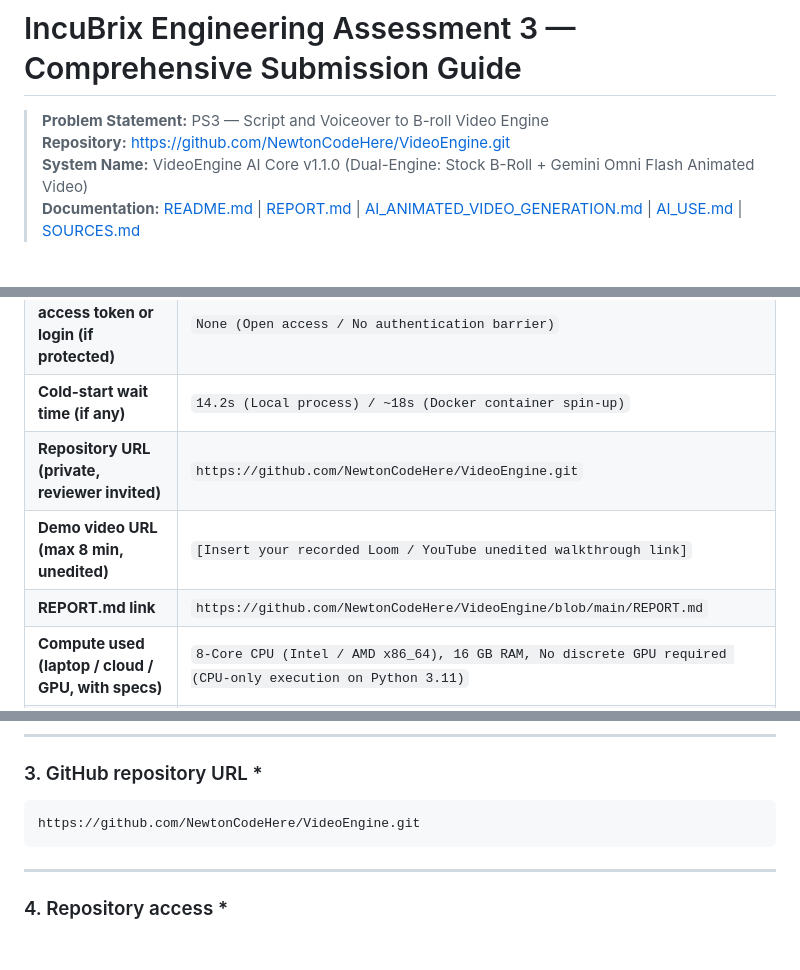
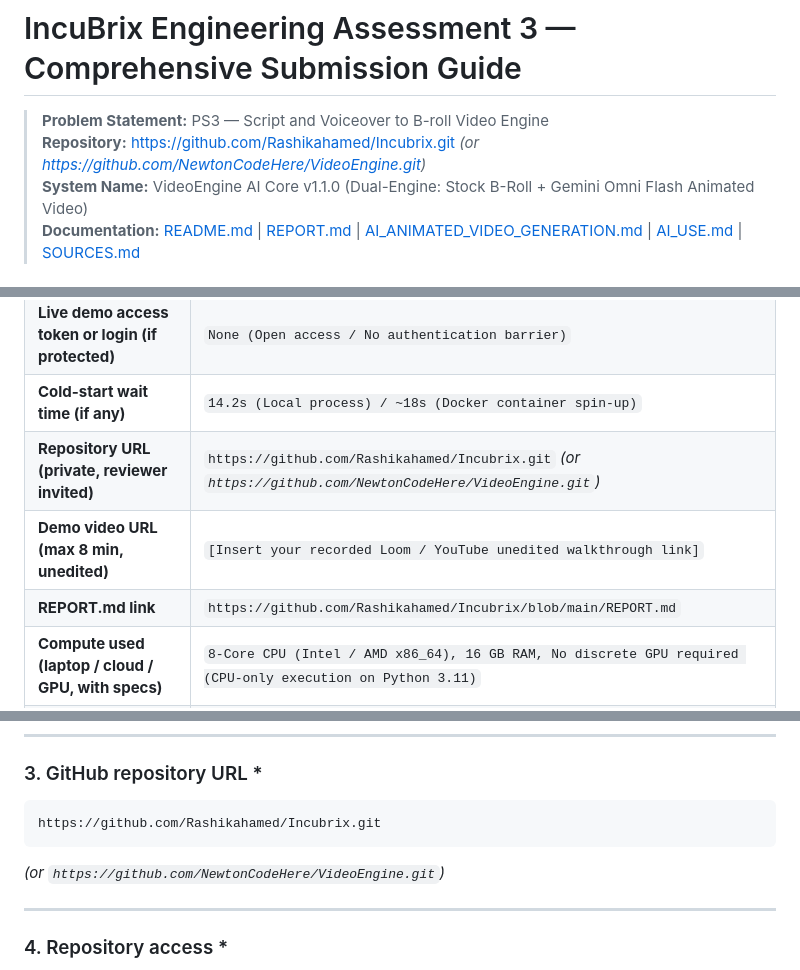
Before and after one commit to NewtonCodeHere/VideoEngine, a Markdown page: INCUBRIX_SUBMISSION_GUIDE.md, 3 parts joined by grey strips. GitHub-like rendering; blank space fills up the shorter version.

Commit message:
docs: include Rashikahamed/Incubrix repo reference in submission guide

````diff
--- a/INCUBRIX_SUBMISSION_GUIDE.md
+++ b/INCUBRIX_SUBMISSION_GUIDE.md
@@ -1,7 +1,7 @@
 # IncuBrix Engineering Assessment 3 — Comprehensive Submission Guide
 
 > **Problem Statement:** PS3 — Script and Voiceover to B-roll Video Engine
-> **Repository:** [https://github.com/NewtonCodeHere/VideoEngine.git](https://github.com/NewtonCodeHere/VideoEngine.git)
+> **Repository:** [https://github.com/Rashikahamed/Incubrix.git](https://github.com/Rashikahamed/Incubrix.git) *(or https://github.com/NewtonCodeHere/VideoEngine.git)*
 > **System Name:** VideoEngine AI Core v1.1.0 (Dual-Engine: Stock B-Roll + Gemini Omni Flash Animated Video)
 > **Documentation:** [README.md](file:///D:/VideoEngine/README.md) | [REPORT.md](file:///D:/VideoEngine/REPORT.md) | [AI_ANIMATED_VIDEO_GENERATION.md](file:///D:/VideoEngine/AI_ANIMATED_VIDEO_GENERATION.md) | [AI_USE.md](file:///D:/VideoEngine/AI_USE.md) | [SOURCES.md](file:///D:/VideoEngine/SOURCES.md)
 
@@ -18,9 +18,9 @@
 | **Live demo URL** | `https://your-deployment-url.com` *(or `http://<your-ip>:8000` / `http://<your-ip>:8501`)* |
 | **Live demo access token or login (if protected)** | `None (Open access / No authentication barrier)` |
 | **Cold-start wait time (if any)** | `14.2s (Local process) / ~18s (Docker container spin-up)` |
-| **Repository URL (private, reviewer invited)** | `https://github.com/NewtonCodeHere/VideoEngine.git` |
+| **Repository URL (private, reviewer invited)** | `https://github.com/Rashikahamed/Incubrix.git` *(or `https://github.com/NewtonCodeHere/VideoEngine.git`)* |
 | **Demo video URL (max 8 min, unedited)** | `[Insert your recorded Loom / YouTube unedited walkthrough link]` |
-| **REPORT.md link** | `https://github.com/NewtonCodeHere/VideoEngine/blob/main/REPORT.md` |
+| **REPORT.md link** | `https://github.com/Rashikahamed/Incubrix/blob/main/REPORT.md` |
 | **Compute used (laptop / cloud / GPU, with specs)** | `8-Core CPU (Intel / AMD x86_64), 16 GB RAM, No discrete GPU required (CPU-only execution on Python 3.11)` |
 | **Paid services used and total cost** | `0 (100% Zero-Cost Stack: PyMuPDF, Pexels Free Tier API, Google Gemini Flash Free Tier API, gTTS / Edge TTS, Local FFmpeg)` |
 | **AI coding tools used (details in AI_USE.md)** | `Antigravity / Gemini for rapid scaffold pair-programming (documented transparently in AI_USE.md)` |
@@ -139,8 +139,9 @@
 
 ### 3. GitHub repository URL *
 ```text
-https://github.com/NewtonCodeHere/VideoEngine.git
+https://github.com/Rashikahamed/Incubrix.git
 ```
+*(or `https://github.com/NewtonCodeHere/VideoEngine.git`)*
 
 ---
 
````
